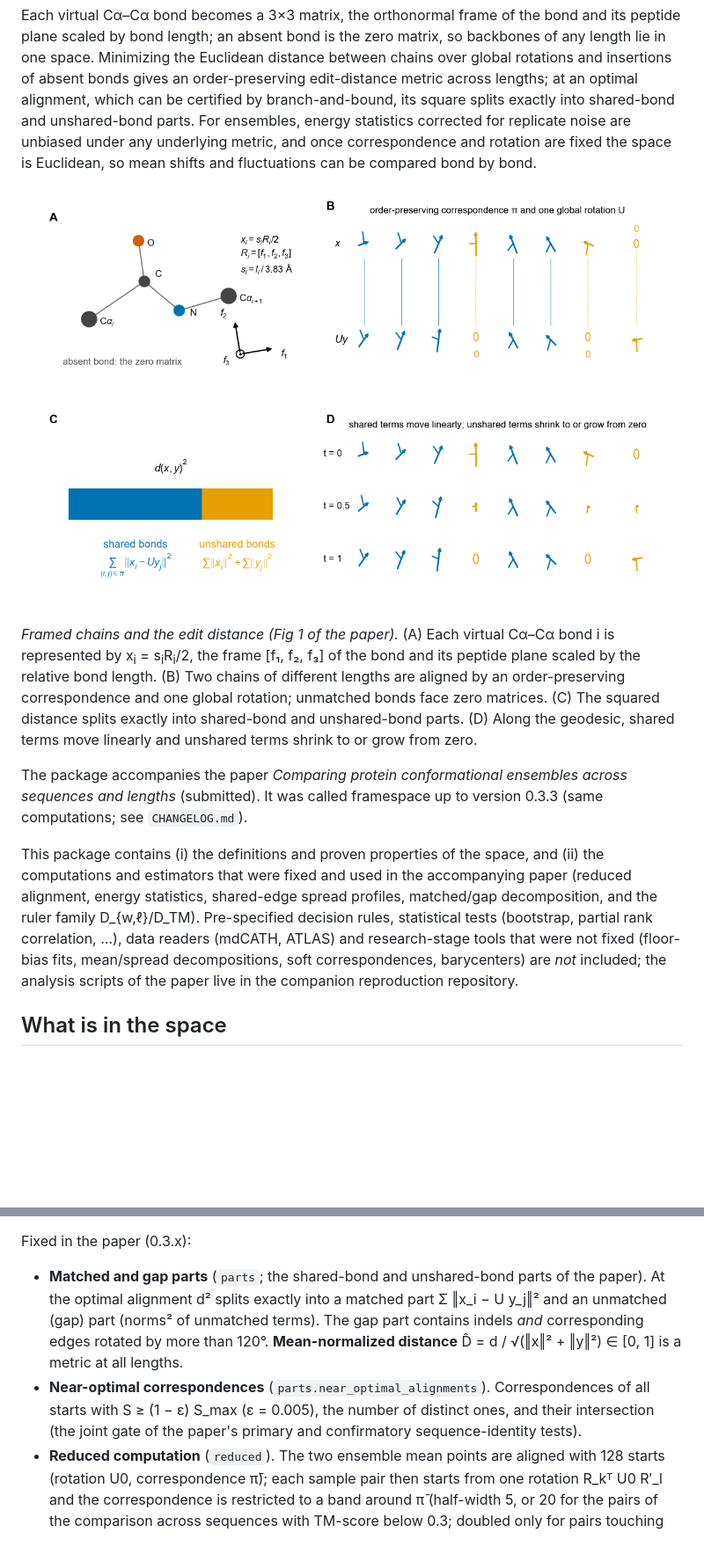
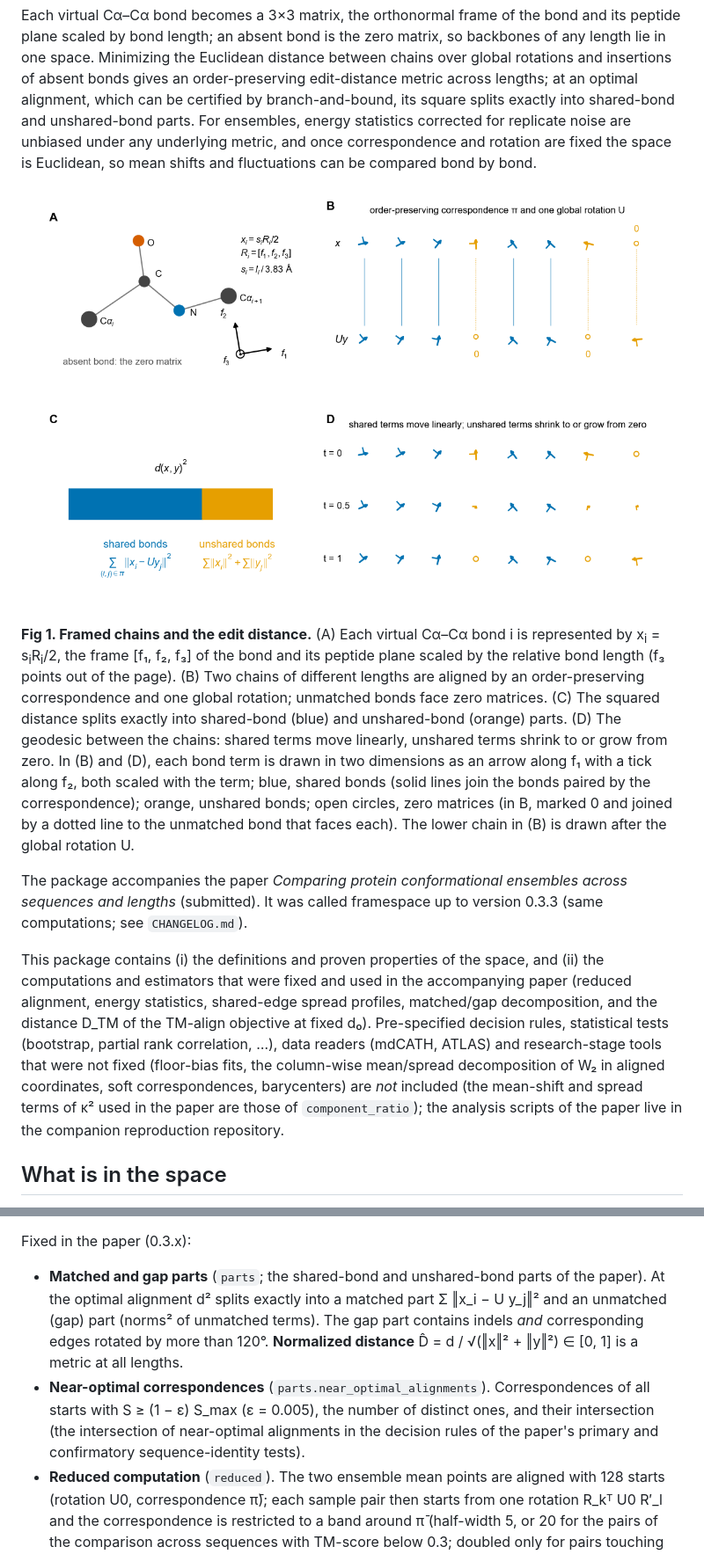
Before and after one commit to gaony571/framedchain, a Markdown page: README.md, 2 parts joined by grey strips. Shown at 88% size. Drawn GitHub-style; pictures changed too: docs/framed_chains.png; blank space fills up the shorter version.

```diff
--- a/README.md
+++ b/README.md
@@ -14,16 +14,20 @@ fluctuations can be compared bond by bond.
   <img src="docs/framed_chains.png" width="720" alt="Schematic of framed chains: a bond frame, an order-preserving alignment of two chains of different lengths with zero matrices for unmatched bonds, the split of the squared distance into shared and unshared parts, and a geodesic between the chains">
 </p>
 
-*Framed chains and the edit distance (Fig 1 of the paper).* (A) Each virtual Cα–Cα bond i is represented by
-x<sub>i</sub> = s<sub>i</sub>R<sub>i</sub>/2, the frame [f₁, f₂, f₃] of the bond and its peptide plane scaled by the relative bond length.
-(B) Two chains of different lengths are aligned by an order-preserving correspondence and one global rotation;
-unmatched bonds face zero matrices. (C) The squared distance splits exactly into shared-bond and unshared-bond
-parts. (D) Along the geodesic, shared terms move linearly and unshared terms shrink to or grow from zero.
+**Fig 1. Framed chains and the edit distance.** (A) Each virtual Cα–Cα bond i is represented by x<sub>i</sub> =
+s<sub>i</sub>R<sub>i</sub>/2, the frame [f₁, f₂, f₃] of the bond and its peptide plane scaled by the relative bond
+length (f₃ points out of the page). (B) Two chains of different lengths are aligned by an order-preserving
+correspondence and one global rotation; unmatched bonds face zero matrices. (C) The squared distance splits exactly into
+shared-bond (blue) and unshared-bond (orange) parts. (D) The geodesic between the chains: shared terms move linearly,
+unshared terms shrink to or grow from zero. In (B) and (D), each bond term is drawn in two dimensions as an arrow along
+f₁ with a tick along f₂, both scaled with the term; blue, shared bonds (solid lines join the bonds paired by the
+correspondence); orange, unshared bonds; open circles, zero matrices (in B, marked 0 and joined by a dotted line to the
+unmatched bond that faces each). The lower chain in (B) is drawn after the global rotation U.
 
 The package accompanies the paper *Comparing protein conformational ensembles across sequences and lengths* (submitted). It was called framespace up to version 0.3.3 (same
 computations; see `CHANGELOG.md`).
 
-This package contains (i) the definitions and proven properties of the space, and (ii) the computations and estimators that were fixed and used in the accompanying paper (reduced alignment, energy statistics, shared-edge spread profiles, matched/gap decomposition, and the ruler family D_{w,ℓ}/D_TM). Pre-specified decision rules, statistical tests (bootstrap, partial rank correlation, …), data readers (mdCATH, ATLAS) and research-stage tools that were not fixed (floor-bias fits, mean/spread decompositions, soft correspondences, barycenters) are *not* included; the analysis scripts of the paper live in the companion reproduction repository.
+This package contains (i) the definitions and proven properties of the space, and (ii) the computations and estimators that were fixed and used in the accompanying paper (reduced alignment, energy statistics, shared-edge spread profiles, matched/gap decomposition, and the distance D_TM of the TM-align objective at fixed d₀). Pre-specified decision rules, statistical tests (bootstrap, partial rank correlation, …), data readers (mdCATH, ATLAS) and research-stage tools that were not fixed (floor-bias fits, the column-wise mean/spread decomposition of W₂ in aligned coordinates, soft correspondences, barycenters) are *not* included (the mean-shift and spread terms of κ² used in the paper are those of `component_ratio`); the analysis scripts of the paper live in the companion reproduction repository.
 
 ## What is in the space
 
@@ -41,8 +45,8 @@ This package contains (i) the definitions and proven properties of the space, an
 - **PDB reader.** Residues with N, Cα, C and O; multiple MODELs as a batch; terminal caps (ACE, NME, NHE) removed; first altLoc. Chain breaks are not checked when reading; they appear as long edges, and `is_break` flags edges longer than 4.2 Å (the criterion of the paper).
 
 Fixed in the paper (0.3.x):
-- **Matched and gap parts** (`parts`; the shared-bond and unshared-bond parts of the paper). At the optimal alignment d² splits exactly into a matched part Σ ‖x_i − U y_j‖² and an unmatched (gap) part (norms² of unmatched terms). The gap part contains indels *and* corresponding edges rotated by more than 120°. **Mean-normalized distance** D̂ = d / √(‖x‖² + ‖y‖²) ∈ [0, 1] is a metric at all lengths.
-- **Near-optimal correspondences** (`parts.near_optimal_alignments`). Correspondences of all starts with S ≥ (1 − ε) S_max (ε = 0.005), the number of distinct ones, and their intersection (the joint gate of the paper's primary and confirmatory sequence-identity tests).
+- **Matched and gap parts** (`parts`; the shared-bond and unshared-bond parts of the paper). At the optimal alignment d² splits exactly into a matched part Σ ‖x_i − U y_j‖² and an unmatched (gap) part (norms² of unmatched terms). The gap part contains indels *and* corresponding edges rotated by more than 120°. **Normalized distance** D̂ = d / √(‖x‖² + ‖y‖²) ∈ [0, 1] is a metric at all lengths.
+- **Near-optimal correspondences** (`parts.near_optimal_alignments`). Correspondences of all starts with S ≥ (1 − ε) S_max (ε = 0.005), the number of distinct ones, and their intersection (the intersection of near-optimal alignments in the decision rules of the paper's primary and confirmatory sequence-identity tests).
 - **Reduced computation** (`reduced`). The two ensemble mean points are aligned with 128 starts (rotation U0, correspondence π̄); each sample pair then starts from one rotation R_kᵀ U0 R′_l and the correspondence is restricted to a band around π̄ (half-width 5, or 20 for the pairs of the comparison across sequences with TM-score below 0.3; doubled only for pairs touching the band edge). The banded DP equals the full DP with out-of-band pairs blocked; values are upper bounds. The edge rule is a check, not a guarantee (accuracy was measured against branch-and-bound).
 - **Energy statistics** (`ensemble`). From mean distances between independent runs — C (cross) and B_P, B_Q (between different runs of the same side): Δ² = 2C − B_P − B_Q, w̄ = (B_P + B_Q)/2, ratio = √((C/w̄)² − 1), main statistic Δ²/√n̄, exponent-2 version Δμ²₂ = (C₂ − (B₂_P + B₂_Q)/2)/n_edges. By the bilinear identity Δ² is unbiased whatever the negative type of the ground distance. Estimation is an incomplete U-statistic with 2,000 frame pairs per run pair. Also: the negative-type diagnostic η₊ (positive spectral mass of J D J), the component ratio, the regime boundary, and the aligned-coordinate (Euclidean, fixed correspondence) version `aligned_energy_stats`.
 - **Shared-edge spread profiles** (`ensemble`). Per-edge spread after generalized Procrustes on the shared edges only, the rank correlation of two profiles (dynamics similarity r_dyn), and projection of a mean point onto real terms s·R/2.
```
Also changed, not shown: other parts of README.md (+3 -3 lines), CHANGELOG.md (+9 -1 lines), docs/API.md (+23 -17 lines), 7 other files.
